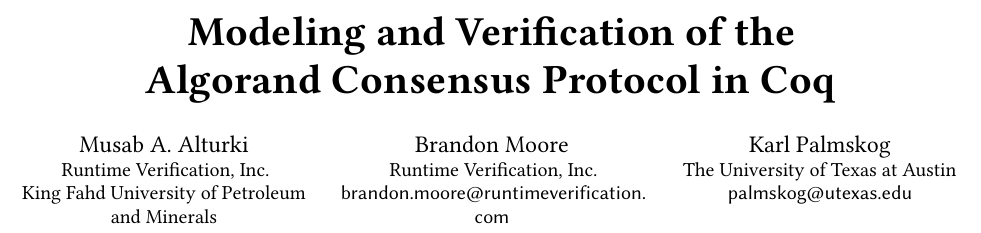
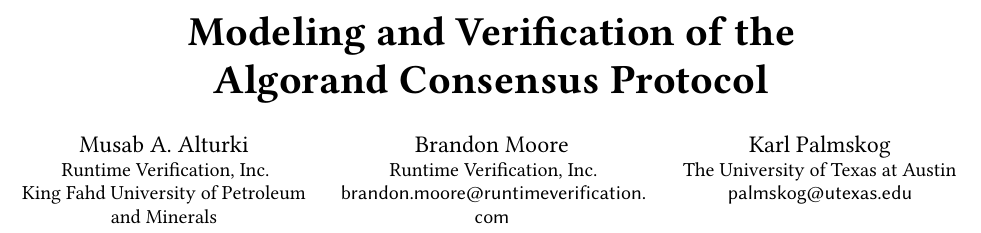
Before and after one commit to runtimeverification/algorand-verification, a LaTeX paper (report/report.tex): part of page 1 of 8, cut so that both start at the same text. Compiled offline with pdfLaTeX.

Commit message:
report title update

```diff
--- a/report/report.tex
+++ b/report/report.tex
@@ -70,7 +70,7 @@
 \begin{document}
 
 %% Title information
-\title[Modeling and Verification of the Algorand Consensus Protocol]{Modeling and Verification of the\\ Algorand Consensus Protocol in Coq}
+\title[Modeling and Verification of the Algorand Consensus Protocol]{Modeling and Verification of the\\ Algorand Consensus Protocol}
                                         %% when present, will be used in
                                         %% header instead of Full Title.
 %\titlenote{with title note}             %% \titlenote is optional;
```
